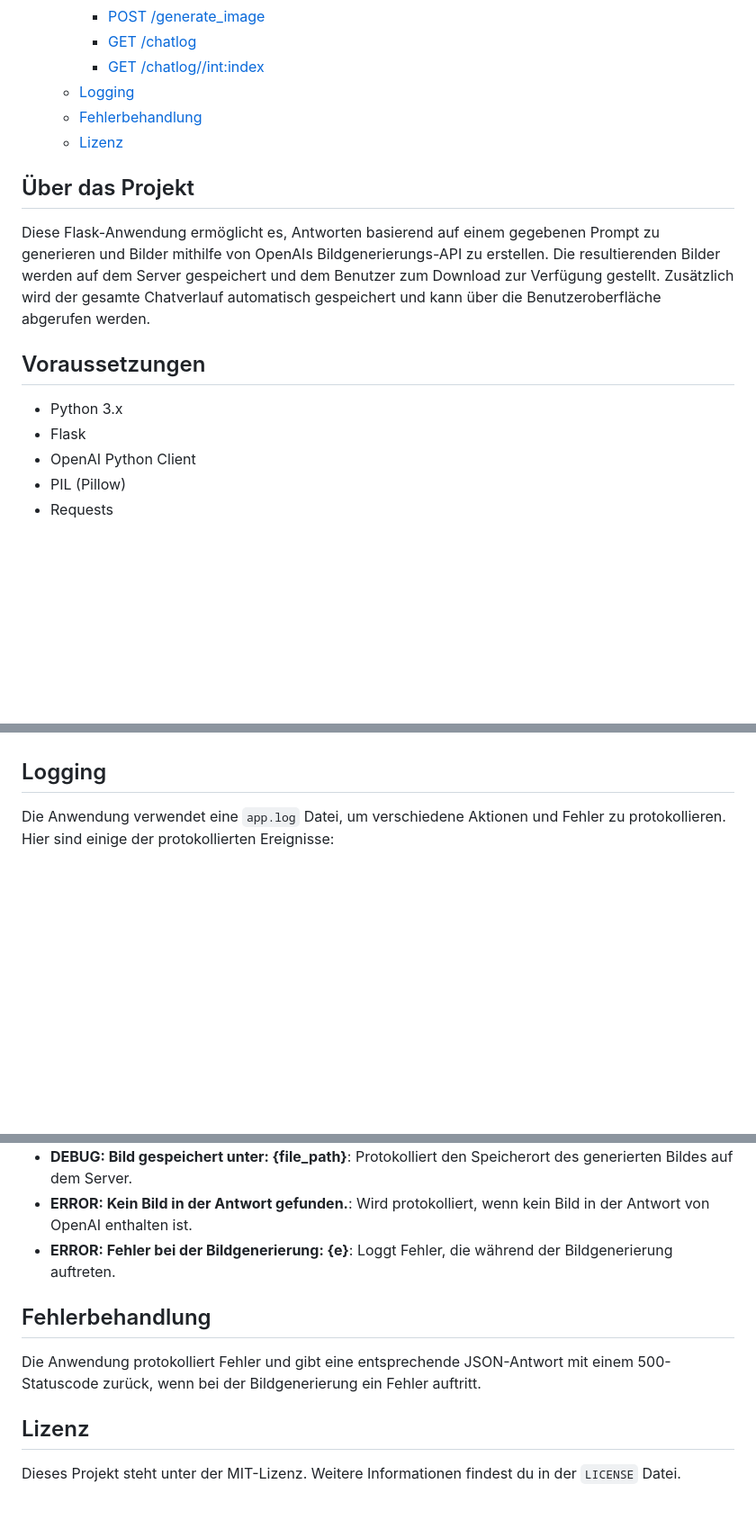
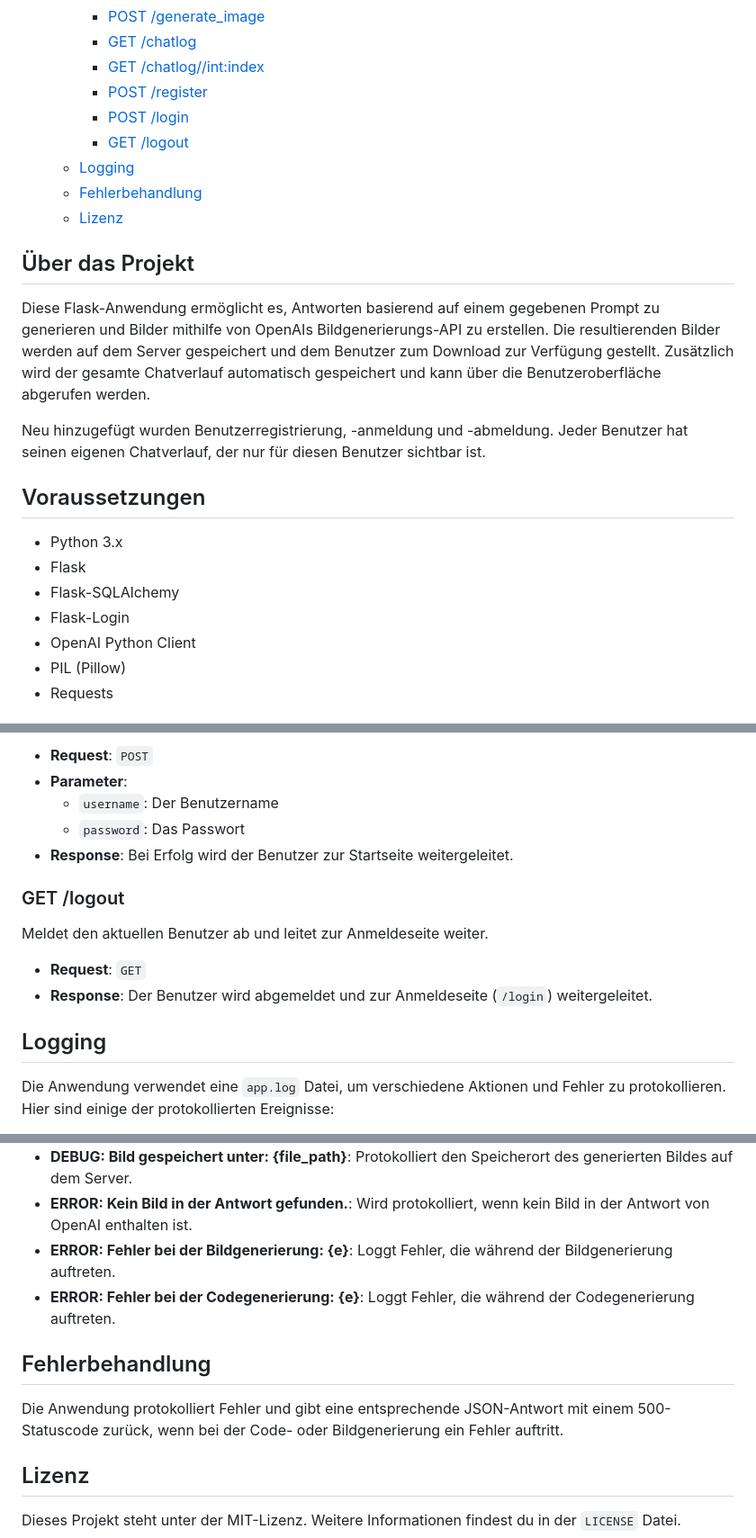
Before and after one commit to kruemmel-python/Flask-OpenAI-Chat-and-Image-Generator, a Markdown page: README.md, 3 parts joined by grey strips. Shown at 90% size. GitHub-like rendering; blank space fills up the shorter version.

```diff
--- a/README.md
+++ b/README.md
@@ -20,6 +20,9 @@ Dieses Projekt implementiert eine Flask-Webanwendung, die die OpenAI API nutzt,
     - [POST /generate_image](#post-generate_image)
     - [GET /chatlog](#get-chatlog)
     - [GET /chatlog/<date>/<int:index>](#get-chatlogdateindex)
+    - [POST /register](#post-register)
+    - [POST /login](#post-login)
+    - [GET /logout](#get-logout)
   - [Logging](#logging)
   - [Fehlerbehandlung](#fehlerbehandlung)
   - [Lizenz](#lizenz)
@@ -28,10 +31,14 @@ Dieses Projekt implementiert eine Flask-Webanwendung, die die OpenAI API nutzt,
 
 Diese Flask-Anwendung ermöglicht es, Antworten basierend auf einem gegebenen Prompt zu generieren und Bilder mithilfe von OpenAIs Bildgenerierungs-API zu erstellen. Die resultierenden Bilder werden auf dem Server gespeichert und dem Benutzer zum Download zur Verfügung gestellt. Zusätzlich wird der gesamte Chatverlauf automatisch gespeichert und kann über die Benutzeroberfläche abgerufen werden.
 
+Neu hinzugefügt wurden Benutzerregistrierung, -anmeldung und -abmeldung. Jeder Benutzer hat seinen eigenen Chatverlauf, der nur für diesen Benutzer sichtbar ist.
+
 ## Voraussetzungen
 
 - Python 3.x
 - Flask
+- Flask-SQLAlchemy
+- Flask-Login
 - OpenAI Python Client
 - PIL (Pillow)
 - Requests
@@ -135,3 +160,16 @@ Zeigt die detaillierte Ansicht eines spezifischen Chatlog-Eintrags an, basierend
+- **Request**: `POST`
+- **Parameter**:
+  - `username`: Der Benutzername
+  - `password`: Das Passwort
+- **Response**: Bei Erfolg wird der Benutzer zur Startseite weitergeleitet.
+
+### GET /logout
+
+Meldet den aktuellen Benutzer ab und leitet zur Anmeldeseite weiter.
+
+- **Request**: `GET`
+- **Response**: Der Benutzer wird abgemeldet und zur Anmeldeseite (`/login`) weitergeleitet.
+
 ## Logging
 
 Die Anwendung verwendet eine `app.log` Datei, um verschiedene Aktionen und Fehler zu protokollieren. Hier sind einige der protokollierten Ereignisse:
@@ -142,10 +180,11 @@ Die Anwendung verwendet eine `app.log` Datei, um verschiedene Aktionen und Fehle
 - **DEBUG: Bild gespeichert unter: {file_path}**: Protokolliert den Speicherort des generierten Bildes auf dem Server.
 - **ERROR: Kein Bild in der Antwort gefunden.**: Wird protokolliert, wenn kein Bild in der Antwort von OpenAI enthalten ist.
 - **ERROR: Fehler bei der Bildgenerierung: {e}**: Loggt Fehler, die während der Bildgenerierung auftreten.
+- **ERROR: Fehler bei der Codegenerierung: {e}**: Loggt Fehler, die während der Codegenerierung auftreten.
 
 ## Fehlerbehandlung
 
-Die Anwendung protokolliert Fehler und gibt eine entsprechende JSON-Antwort mit einem 500-Statuscode zurück, wenn bei der Bildgenerierung ein Fehler auftritt.
+Die Anwendung protokolliert Fehler und gibt eine entsprechende JSON-Antwort mit einem 500-Statuscode zurück, wenn bei der Code- oder Bildgenerierung ein Fehler auftritt.
 
 ## Lizenz
 
```
Also changed, not shown: other parts of README.md (+26 -8 lines).
